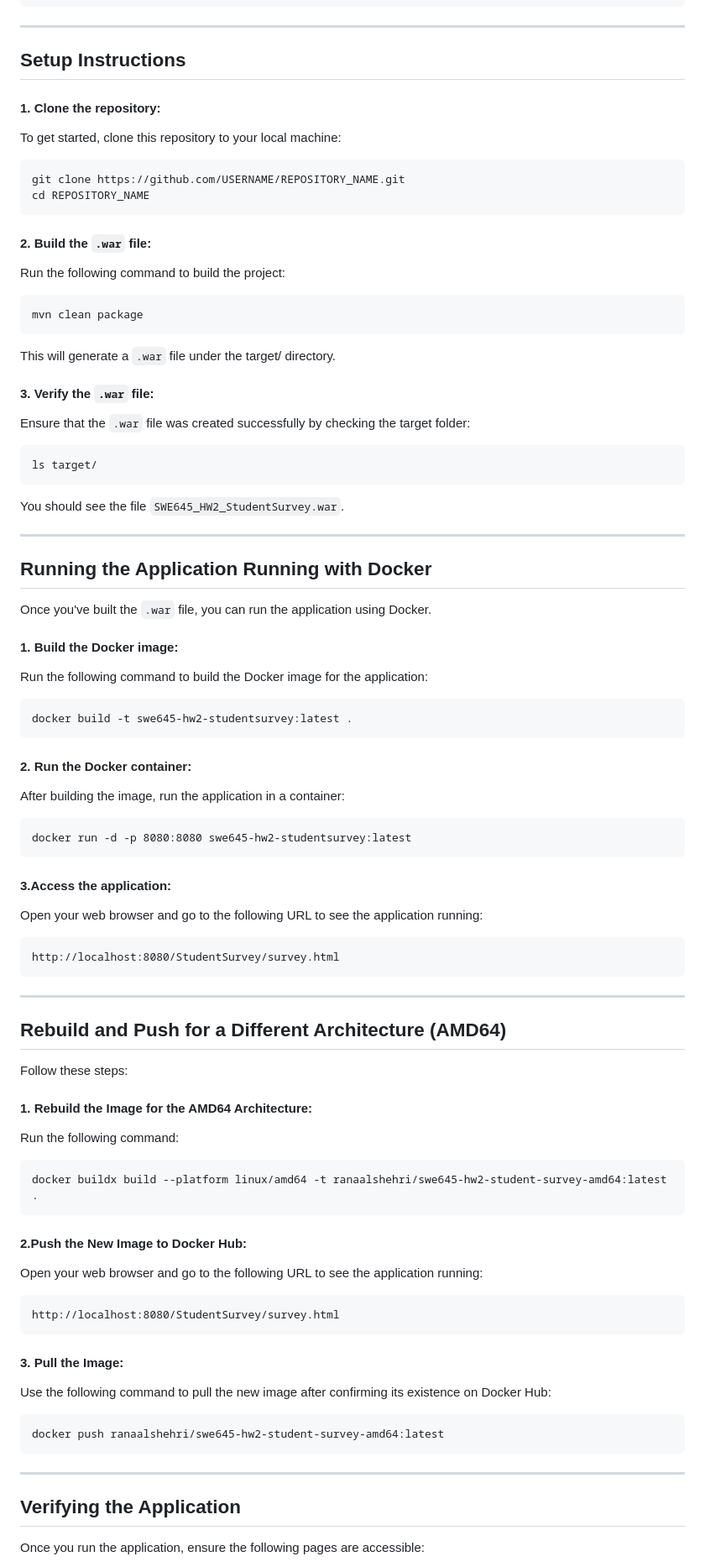
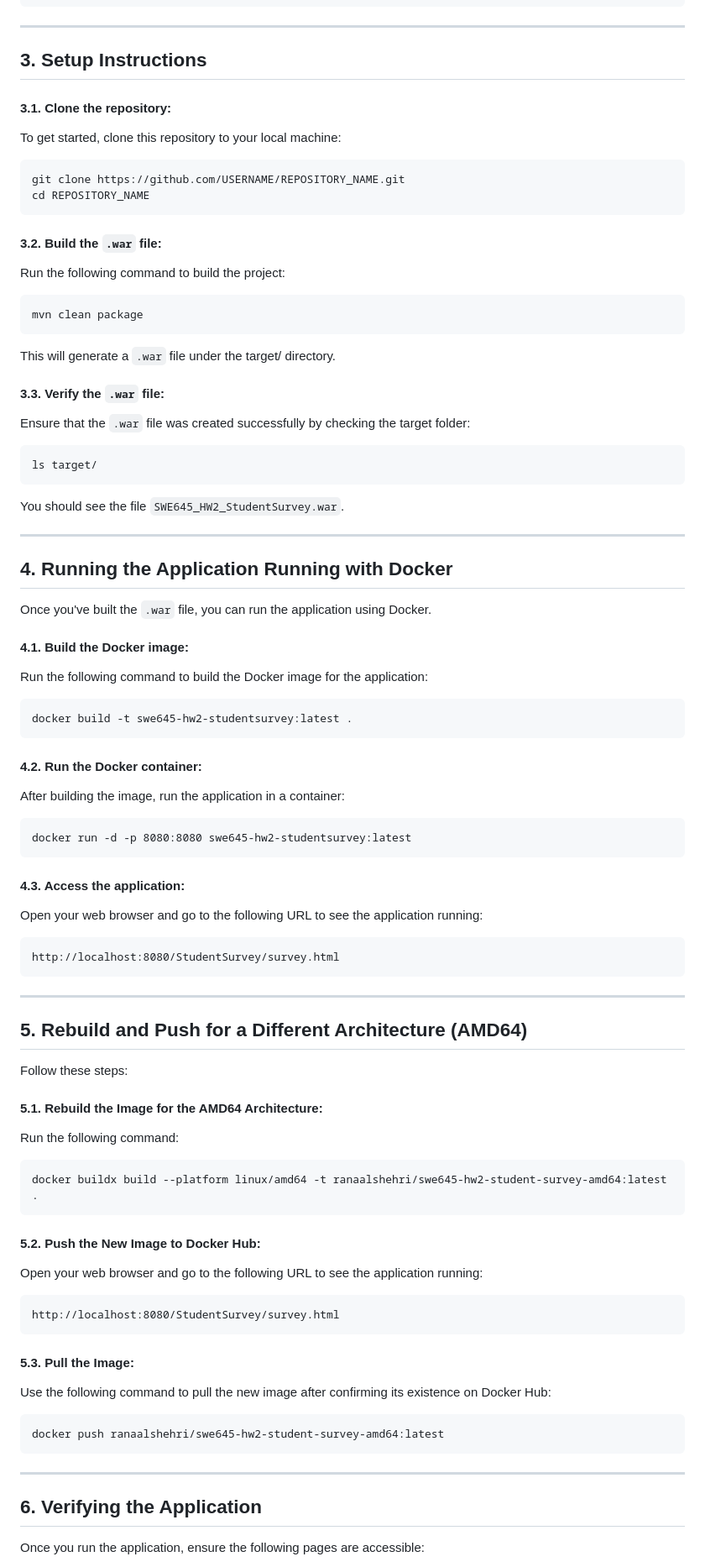
Before and after one commit to Ranaalshehrii/swe645-hw2, a Markdown page: README.md, the part around one of its changes. Shown at 84% size. Drawn GitHub-style.

````diff
--- a/README.md
+++ b/README.md
@@ -41,15 +41,15 @@ SWE645_HW2_StudentSurvey/
 │   └── SWE645_HW2_StudentSurvey.war # Packaged application file
 ```
 ---
-## Setup Instructions
-#### 1. Clone the repository:
+## 3. Setup Instructions
+#### 3.1. Clone the repository:
 To get started, clone this repository to your local machine:
 ```
 git clone https://github.com/USERNAME/REPOSITORY_NAME.git
 cd REPOSITORY_NAME
 ```
 
-#### 2. Build the `.war` file:
+#### 3.2. Build the `.war` file:
 Run the following command to build the project:
 ```
 mvn clean package
@@ -57,7 +57,7 @@ mvn clean package
 This will generate a `.war` file under the target/ directory.
 
 
-#### 3. Verify the `.war` file:
+#### 3.3. Verify the `.war` file:
 Ensure that the `.war` file was created successfully by checking the target folder:
 ```
 ls target/
@@ -66,45 +66,45 @@ You should see the file `SWE645_HW2_StudentSurvey.war`.
 
 ---
 
-## Running the Application Running with Docker
+## 4. Running the Application Running with Docker
 Once you've built the `.war` file, you can run the application using Docker.
 
-#### 1. Build the Docker image:
+#### 4.1. Build the Docker image:
 Run the following command to build the Docker image for the application:
 ```
 docker build -t swe645-hw2-studentsurvey:latest .
 ```
 
-#### 2. Run the Docker container:
+#### 4.2. Run the Docker container:
 After building the image, run the application in a container:
 ```
 docker run -d -p 8080:8080 swe645-hw2-studentsurvey:latest
 ```
 
-#### 3.Access the application:
+#### 4.3. Access the application:
 Open your web browser and go to the following URL to see the application running:
 
 ```
 http://localhost:8080/StudentSurvey/survey.html
 ```
 ---
-## Rebuild and Push for a Different Architecture (AMD64)
+## 5. Rebuild and Push for a Different Architecture (AMD64)
 Follow these steps:
 
-#### 1. Rebuild the Image for the AMD64 Architecture:
+#### 5.1. Rebuild the Image for the AMD64 Architecture:
 Run the following command:
 ```
 docker buildx build --platform linux/amd64 -t ranaalshehri/swe645-hw2-student-survey-amd64:latest .
 ```
 
-#### 2.Push the New Image to Docker Hub:
+#### 5.2. Push the New Image to Docker Hub:
 Open your web browser and go to the following URL to see the application running:
 
 ```
 http://localhost:8080/StudentSurvey/survey.html
 ```
 
-#### 3. Pull the Image:
+#### 5.3. Pull the Image:
 Use the following command to pull the new image after confirming its existence on Docker Hub:
 
 ```
@@ -112,7 +112,7 @@ docker push ranaalshehri/swe645-hw2-student-survey-amd64:latest
 ```
 ---
 
-## Verifying the Application
+## 6. Verifying the Application
 
 Once you run the application, ensure the following pages are accessible:
 
````
Also changed, not shown: other parts of README.md (+2 -2 lines).
